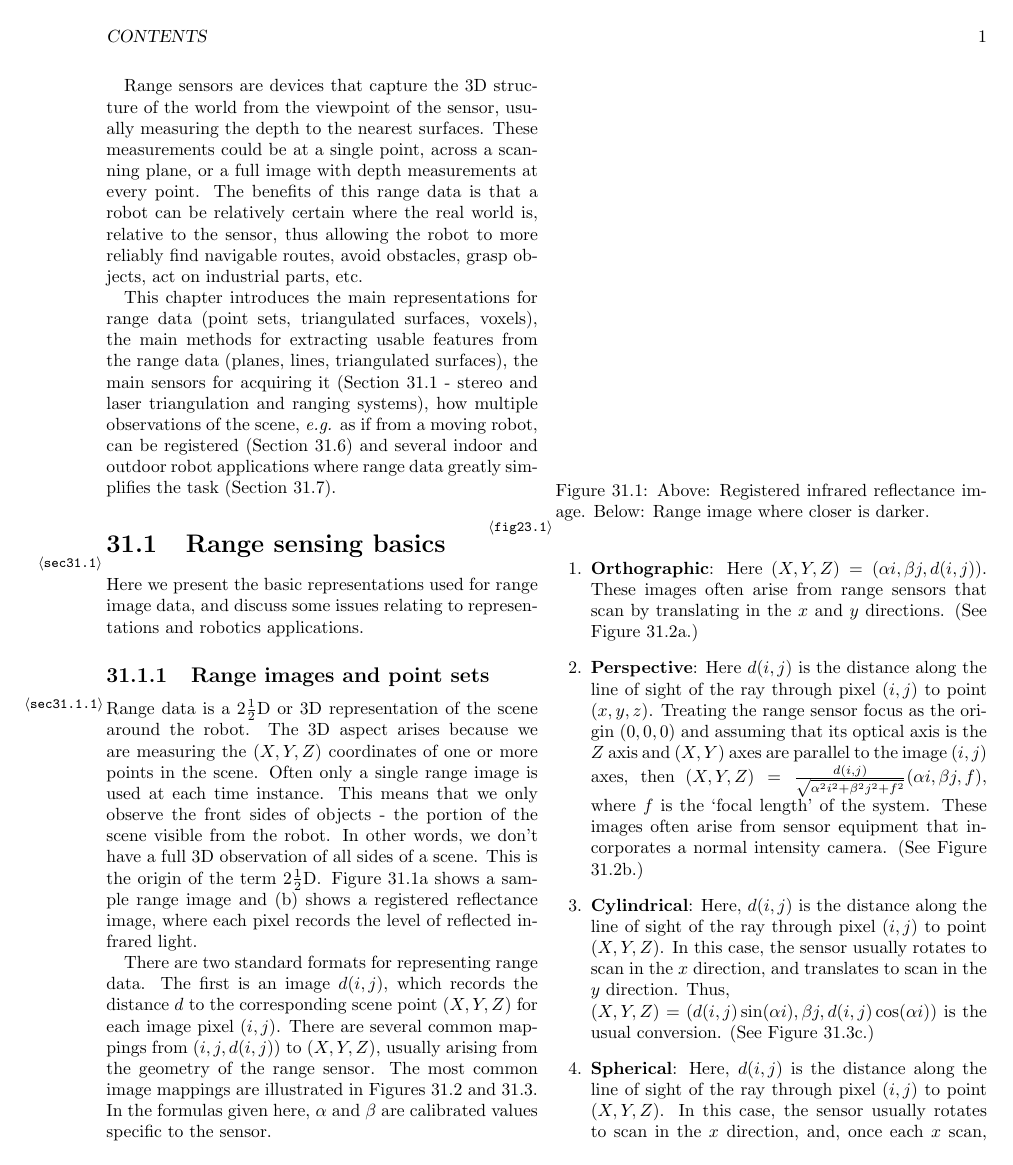
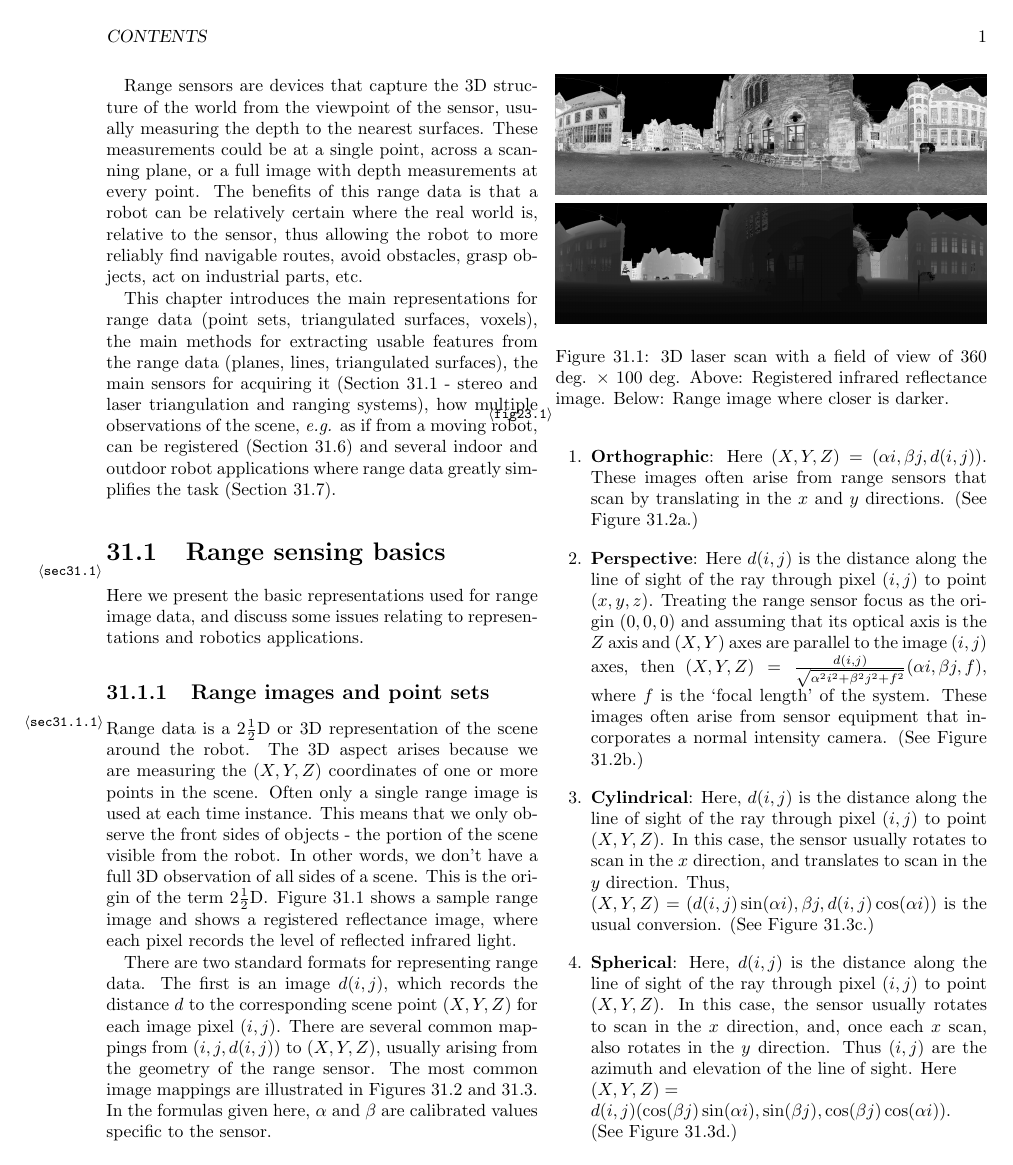
Before and after one commit to kkonolige/ch31, a LaTeX book (ch31.tex): page 3 of 32. Compiled offline with pdfLaTeX.

Commit message:
new figures added; text will come soon

```diff
--- a/ch31.tex
+++ b/ch31.tex
@@ -154,14 +154,15 @@ image is used at each time instance.  This means that we only observe
 the front sides of objects - the portion of the scene visible from the
 robot.  In other words, we don't have a full 3D observation of all
 sides of a scene.  This is the origin of the term $2\frac{1}{2}{\rm
-  D}$.  Figure \ref{fig23.1}a shows a sample range image and (b) shows
+  D}$.  Figure \ref{fig23.1} shows a sample range image and shows
 a \index{registered reflectance image} registered reflectance image,
 where each pixel records the level of reflected infrared light.
 \begin{figure}
-{\epsfxsize = 0.47\textwidth \epsfbox{BOOKFIGS/inkirksmall.ps}}
-\caption{
-Above: Registered infrared reflectance image.
-Below: Range image where closer is darker.
+  \includegraphics[width=\linewidth]{BOOKFIGS/scan007_EQUIRECTANGULAR}\\[1ex]
+  \includegraphics[width=\linewidth]{BOOKFIGS/scan007_EQUIRECTANGULAR_depth_1}
+  \caption{3D laser scan with a field of view of 360 deg. $\times$ 100 deg.
+    Above: Registered infrared reflectance image.
+    Below: Range image where closer is darker.
 \label{fig23.1}}
 \end{figure}
 
```
Also changed, not shown: BOOKFIGS/bremen_eqrect.jpg (deleted), BOOKFIGS/bremen_eqrect_range.eps (deleted), BOOKFIGS/bremen_eqrect_range.jpg (deleted), BOOKFIGS/bremen_panini.jpg (deleted), BOOKFIGS/bremen_rect.jpg (deleted), BOOKFIGS/scan007_EQUIRECTANGULAR.jpg (added), BOOKFIGS/scan007_EQUIRECTANGULAR_depth_1.eps (added), BOOKFIGS/scan007_EQUIRECTANGULAR_depth_1.jpg (added), 5 other files.
